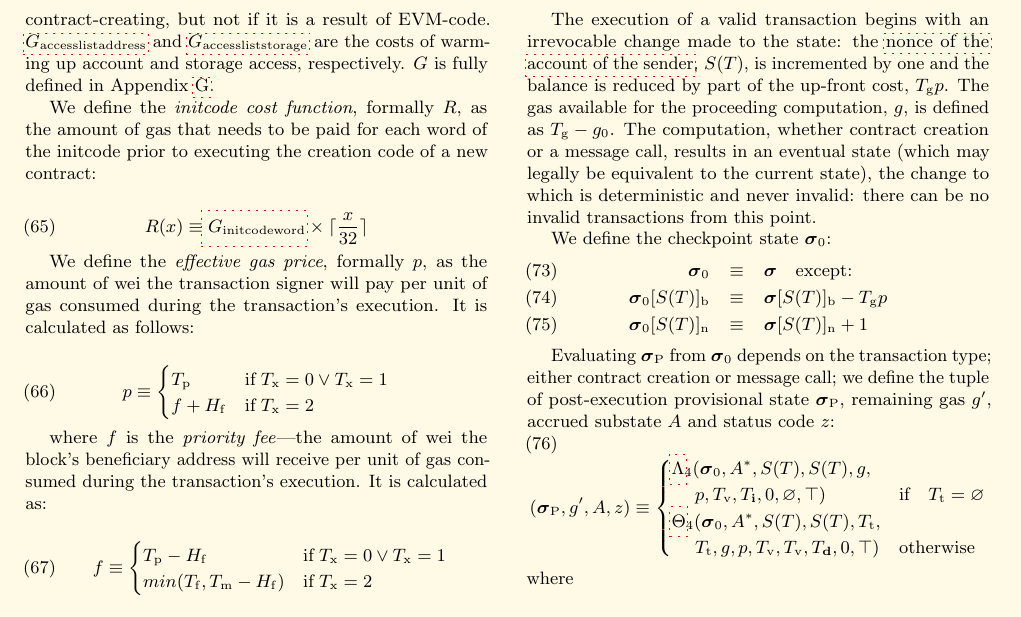
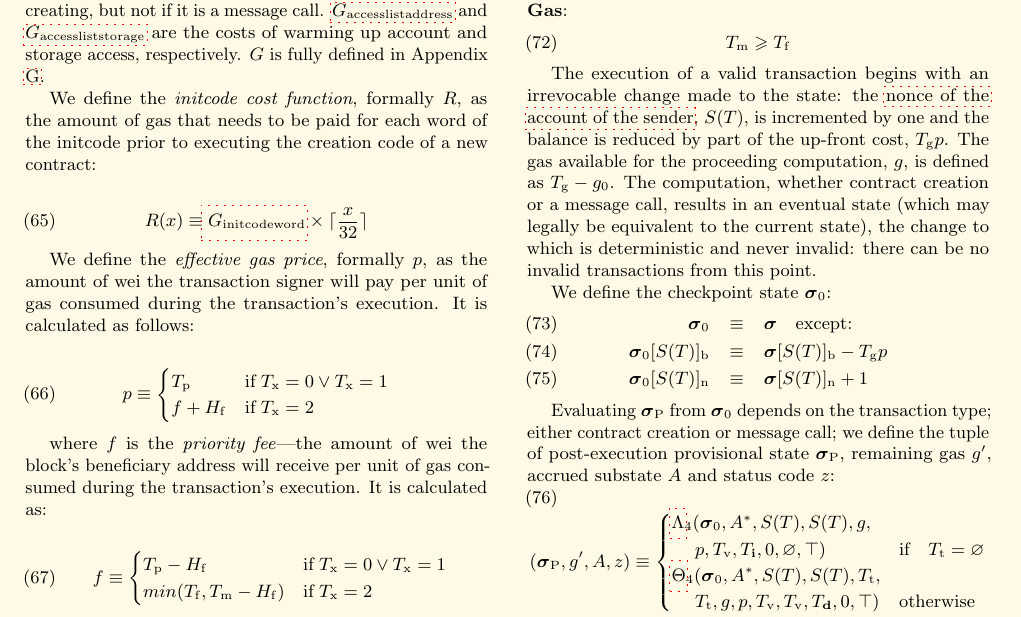
Before and after one commit to ethereum/yellowpaper, a LaTeX paper (Paper.tex): part of page 10 of 41 before the commit and part of page 10 of 42 after it, cut so that both start at the same text. Compiled offline with pdfLaTeX; a LaTeX package or settings file that is missing is left out.

Commit message:
refactor: clearer sentence

```diff
--- a/Paper.tex
+++ b/Paper.tex
@@ -789,7 +789,7 @@ g_0 \equiv {} & \sum_{i \in T_{\mathbf{i}}, T_{\mathbf{d}}} \begin{cases} \hyper
 \nonumber {} & + \sum_{j = 0}^{\lVert T_{\mathbf{A}} \rVert - 1} \big( G_{\mathrm{accesslistaddress}} + \lVert T_{\mathbf{A}}[j]_{\mathbf{s}} \rVert G_{\mathrm{accessliststorage}} \big)
 \end{align}
 where $T_{\mathbf{i}},T_{\mathbf{d}}$ means the series of bytes of the transaction's associated data and initialisation EVM-code, depending on whether the transaction is for contract-creation or message-call.
-$G_{\mathrm{txcreate}}$ is added if the transaction is contract-creating, but not if it is a result of EVM-code.
+$G_{\mathrm{txcreate}}$ is added if the transaction is contract-creating, but not if it is a message call.
 $\hyperlink{G__accesslistaddress}{G_{\mathrm{accesslistaddress}}}$ and $\hyperlink{G__accessliststorage}{G_{\mathrm{accessliststorage}}}$ are the costs of warming up account and storage access, respectively.
 $G$ is fully defined in Appendix \ref{app:fees}.
 
```
